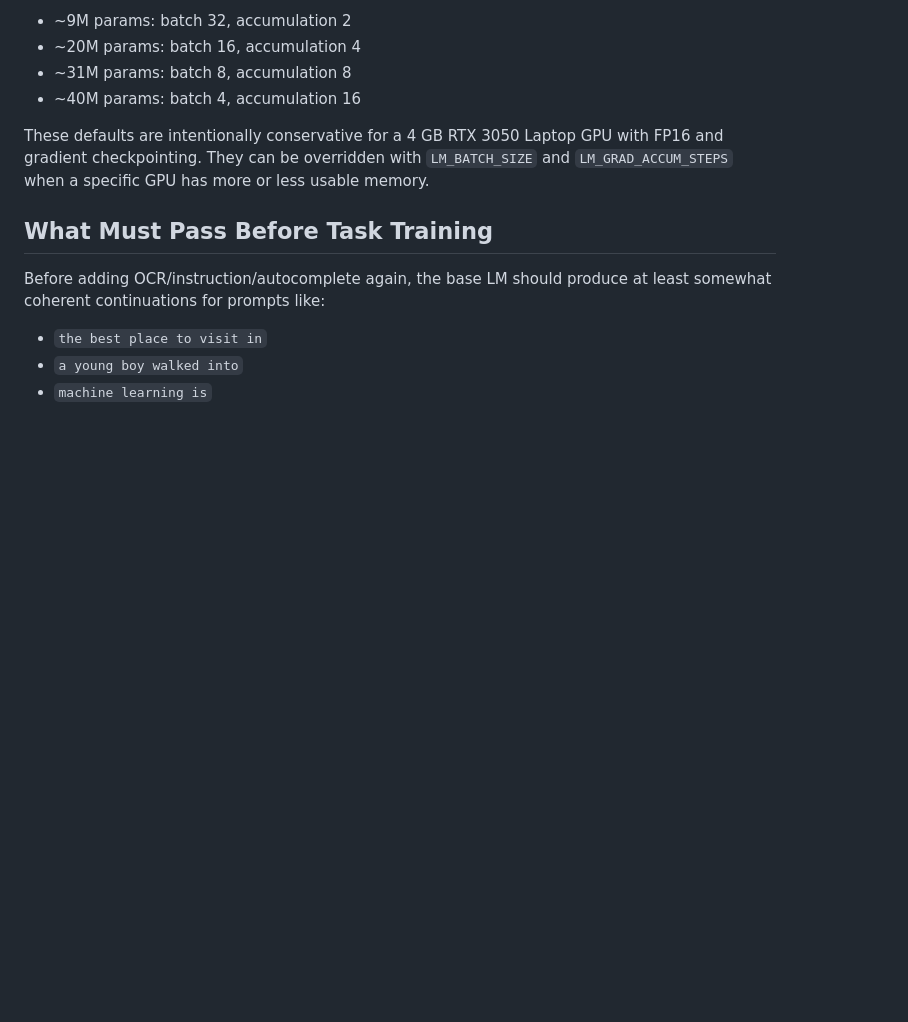
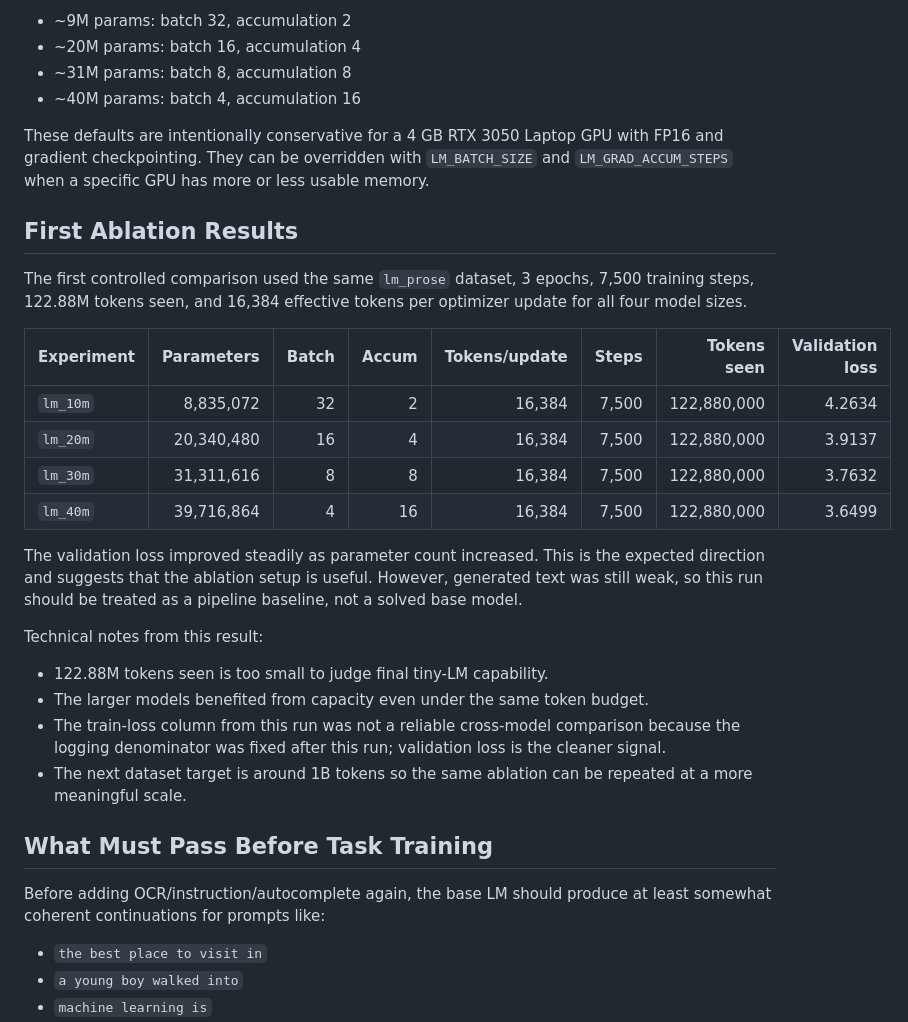
Before and after one commit to ravisankarg/tiny-decoder, a Markdown page: README.md, the part around one of its changes. Rendered like a GitHub page; blank space fills up the shorter version.

```diff
--- a/README.md
+++ b/README.md
@@ -157,6 +178,26 @@ The LM experiment launcher chooses physical batch size from model size so smalle
 
 These defaults are intentionally conservative for a 4 GB RTX 3050 Laptop GPU with FP16 and gradient checkpointing. They can be overridden with `LM_BATCH_SIZE` and `LM_GRAD_ACCUM_STEPS` when a specific GPU has more or less usable memory.
 
+## First Ablation Results
+
+The first controlled comparison used the same `lm_prose` dataset, 3 epochs, 7,500 training steps, 122.88M tokens seen, and 16,384 effective tokens per optimizer update for all four model sizes.
+
+| Experiment | Parameters | Batch | Accum | Tokens/update | Steps | Tokens seen | Validation loss |
+| --- | ---: | ---: | ---: | ---: | ---: | ---: | ---: |
+| `lm_10m` | 8,835,072 | 32 | 2 | 16,384 | 7,500 | 122,880,000 | 4.2634 |
+| `lm_20m` | 20,340,480 | 16 | 4 | 16,384 | 7,500 | 122,880,000 | 3.9137 |
+| `lm_30m` | 31,311,616 | 8 | 8 | 16,384 | 7,500 | 122,880,000 | 3.7632 |
+| `lm_40m` | 39,716,864 | 4 | 16 | 16,384 | 7,500 | 122,880,000 | 3.6499 |
+
+The validation loss improved steadily as parameter count increased. This is the expected direction and suggests that the ablation setup is useful. However, generated text was still weak, so this run should be treated as a pipeline baseline, not a solved base model.
+
+Technical notes from this result:
+
+- 122.88M tokens seen is too small to judge final tiny-LM capability.
+- The larger models benefited from capacity even under the same token budget.
+- The train-loss column from this run was not a reliable cross-model comparison because the logging denominator was fixed after this run; validation loss is the cleaner signal.
+- The next dataset target is around 1B tokens so the same ablation can be repeated at a more meaningful scale.
+
 ## What Must Pass Before Task Training
 
 Before adding OCR/instruction/autocomplete again, the base LM should produce at least somewhat coherent continuations for prompts like:
```
Also changed, not shown: other parts of README.md (+23 -2 lines).
